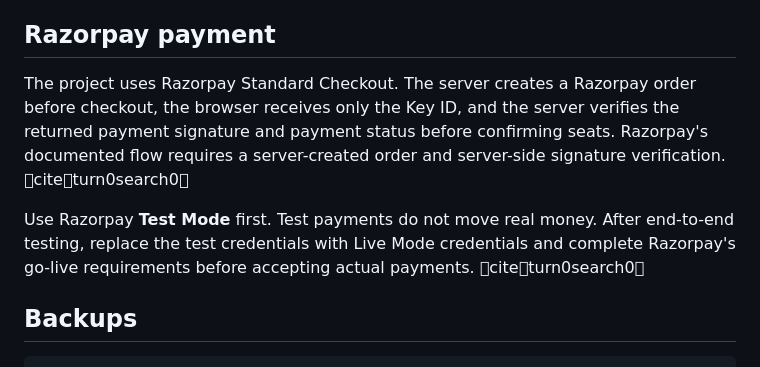
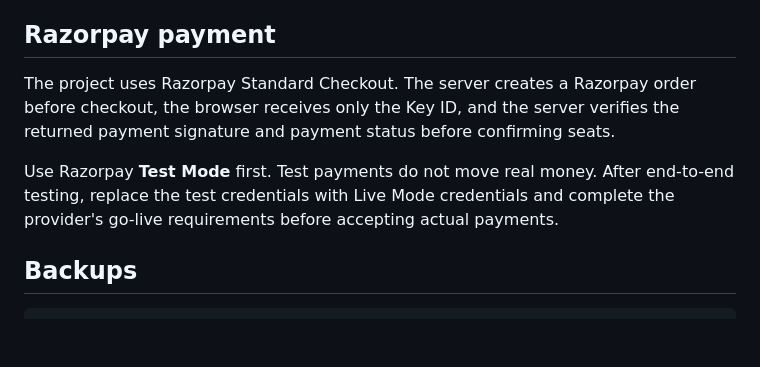
Before and after one commit to yashodhankadam491-beep/movie-ticket-booking, a Markdown page: README.md, the part around the change. Rendered like a GitHub page; blank space fills up the shorter version.

Commit message:
Clean README payment documentation

```diff
--- a/README.md
+++ b/README.md
@@ -94,9 +94,9 @@ For production, admin authentication should be upgraded to a dedicated role/perm
 
 ## Razorpay payment
 
-The project uses Razorpay Standard Checkout. The server creates a Razorpay order before checkout, the browser receives only the Key ID, and the server verifies the returned payment signature and payment status before confirming seats. Razorpay's documented flow requires a server-created order and server-side signature verification. citeturn0search0
+The project uses Razorpay Standard Checkout. The server creates a Razorpay order before checkout, the browser receives only the Key ID, and the server verifies the returned payment signature and payment status before confirming seats.
 
-Use Razorpay **Test Mode** first. Test payments do not move real money. After end-to-end testing, replace the test credentials with Live Mode credentials and complete Razorpay's go-live requirements before accepting actual payments. citeturn0search0
+Use Razorpay **Test Mode** first. Test payments do not move real money. After end-to-end testing, replace the test credentials with Live Mode credentials and complete the provider's go-live requirements before accepting actual payments.
 
 ## Backups
 
```
